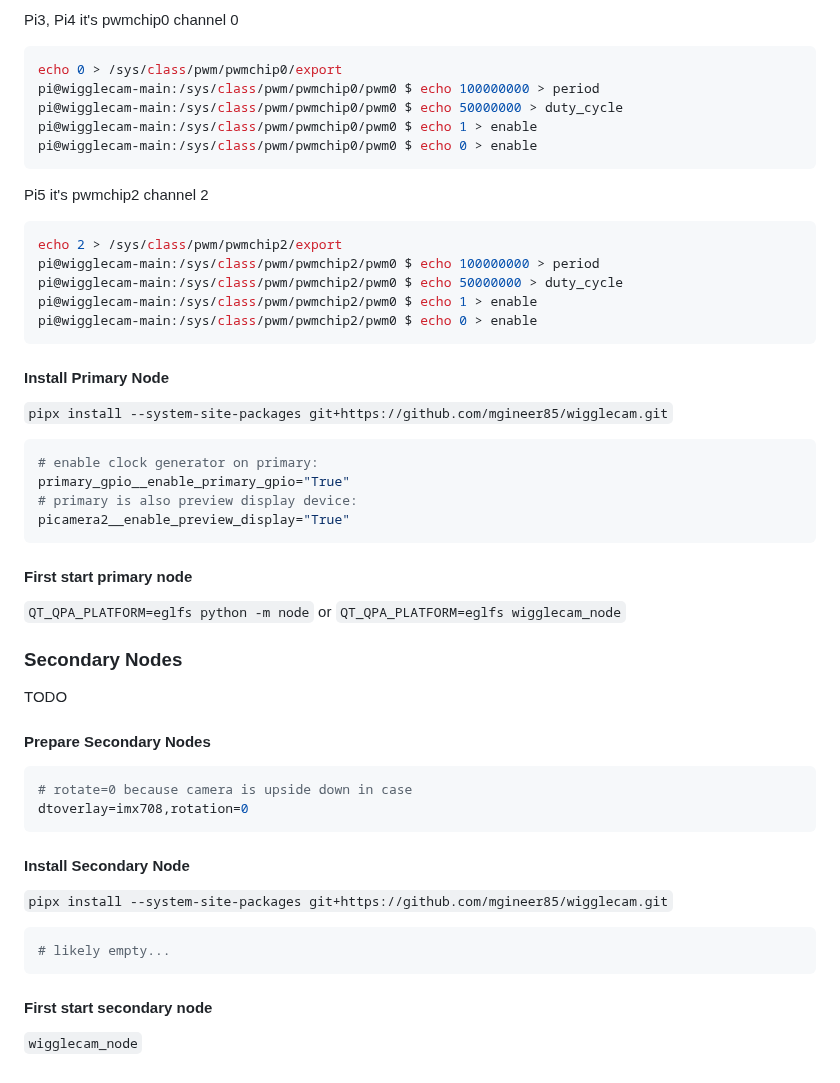
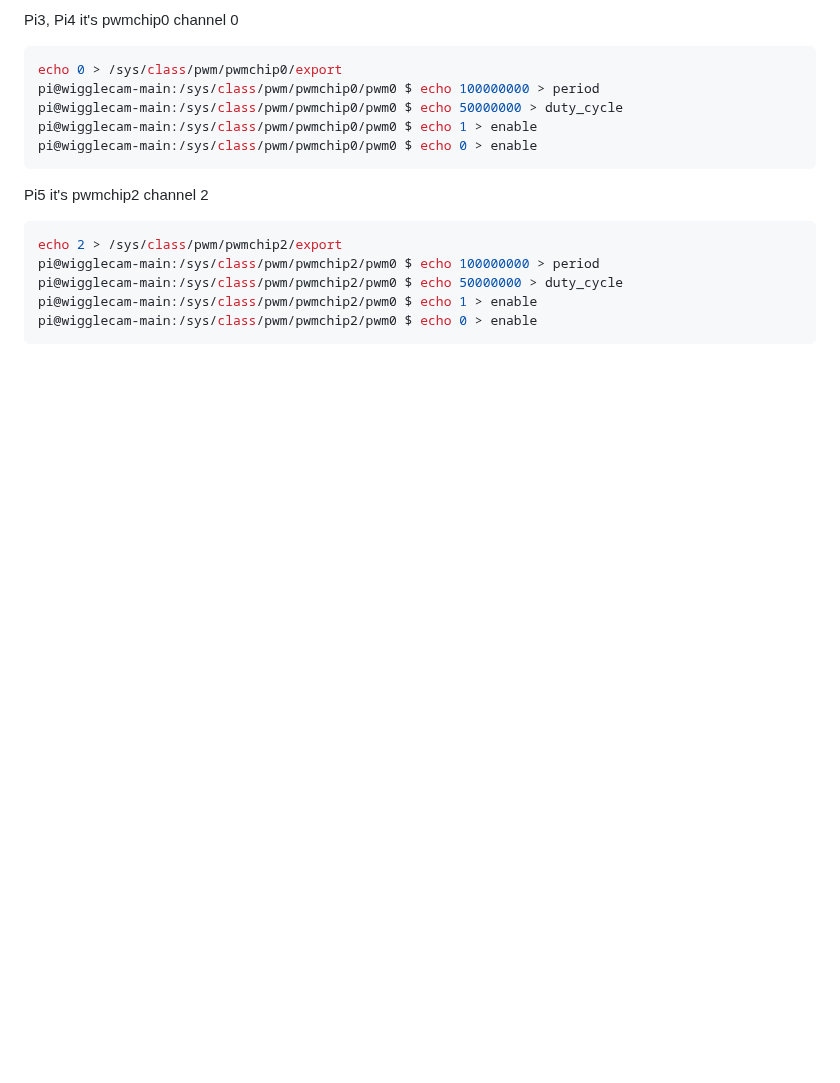
Before and after one commit to photobooth-app/wigglecam, a Markdown page: README.md, the part around one of its changes. GitHub-like rendering; blank space fills up the shorter version.

````diff
--- a/README.md
+++ b/README.md
@@ -87,42 +122,3 @@ pi@wigglecam-main:/sys/class/pwm/pwmchip2/pwm0 $ echo 50000000 > duty_cycle
 pi@wigglecam-main:/sys/class/pwm/pwmchip2/pwm0 $ echo 1 > enable
 pi@wigglecam-main:/sys/class/pwm/pwmchip2/pwm0 $ echo 0 > enable
 ```
-
-#### Install Primary Node
-
-`pipx install --system-site-packages git+https://github.com/mgineer85/wigglecam.git`
-
-```sh .env.primary
-# enable clock generator on primary:
-primary_gpio__enable_primary_gpio="True"
-# primary is also preview display device:
-picamera2__enable_preview_display="True"
-```
-
-#### First start primary node
-
-`QT_QPA_PLATFORM=eglfs python -m node` or
-`QT_QPA_PLATFORM=eglfs wigglecam_node`
-
-### Secondary Nodes
-
-TODO
-
-#### Prepare Secondary Nodes
-
-```ini
-# rotate=0 because camera is upside down in case
-dtoverlay=imx708,rotation=0
-```
-
-#### Install Secondary Node
-
-`pipx install --system-site-packages git+https://github.com/mgineer85/wigglecam.git`
-
-```sh .env.node
-# likely empty...
-```
-
-#### First start secondary node
-
-`wigglecam_node`
````
Also changed, not shown: other parts of README.md (+62 -27 lines).
